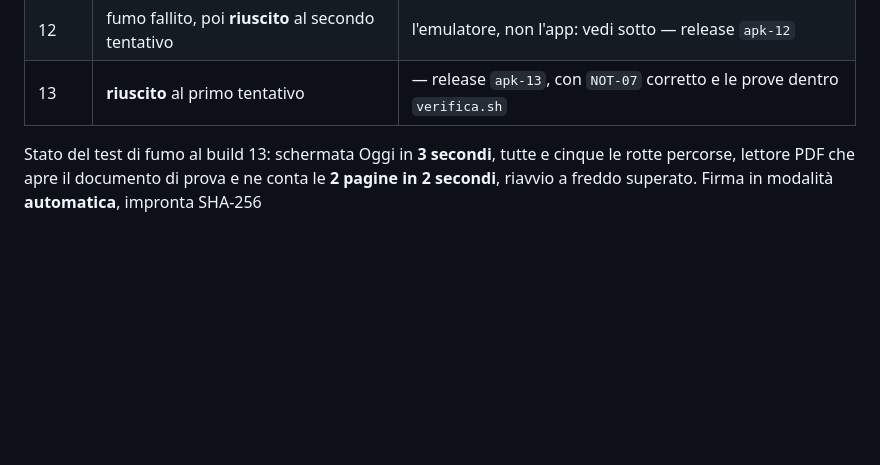
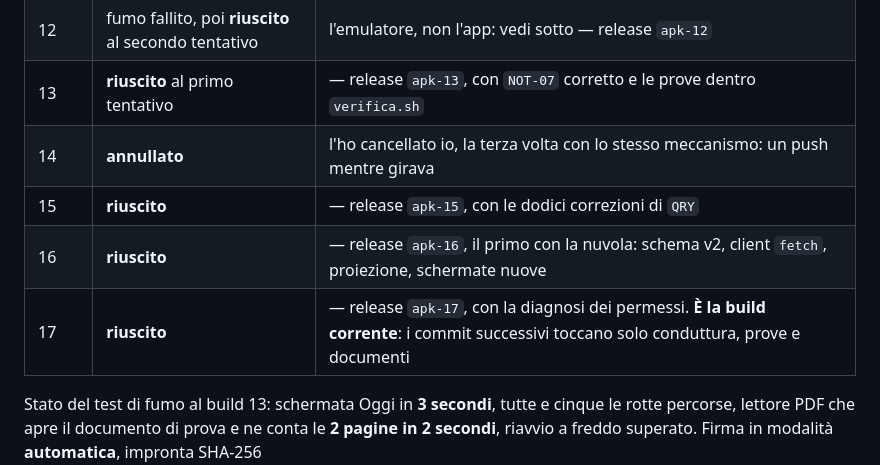
Before and after one commit to stcportal00-star/Learning_app, a Markdown page: NOTE-BUILD.md, the part around one of its changes. GitHub-like rendering; blank space fills up the shorter version.

```diff
--- a/NOTE-BUILD.md
+++ b/NOTE-BUILD.md
@@ -20,6 +20,10 @@ Gli ultimi portano le correzioni trovate dal collaudo.
 | 11 | **riuscito** | — release `apk-11`, con le correzioni del collaudo |
 | 12 | fumo fallito, poi **riuscito** al secondo tentativo | l'emulatore, non l'app: vedi sotto — release `apk-12` |
 | 13 | **riuscito** al primo tentativo | — release `apk-13`, con `NOT-07` corretto e le prove dentro `verifica.sh` |
+| 14 | **annullato** | l'ho cancellato io, la terza volta con lo stesso meccanismo: un push mentre girava |
+| 15 | **riuscito** | — release `apk-15`, con le dodici correzioni di `QRY` |
+| 16 | **riuscito** | — release `apk-16`, il primo con la nuvola: schema v2, client `fetch`, proiezione, schermate nuove |
+| 17 | **riuscito** | — release `apk-17`, con la diagnosi dei permessi. **È la build corrente**: i commit successivi toccano solo conduttura, prove e documenti |
 
 Stato del test di fumo al build 13: schermata Oggi in **3 secondi**, tutte e
 cinque le rotte percorse, lettore PDF che apre il documento di prova e ne conta
```
Also changed, not shown: other parts of NOTE-BUILD.md (+87 -0 lines), CLAUDE.md (+5 -1 lines).
